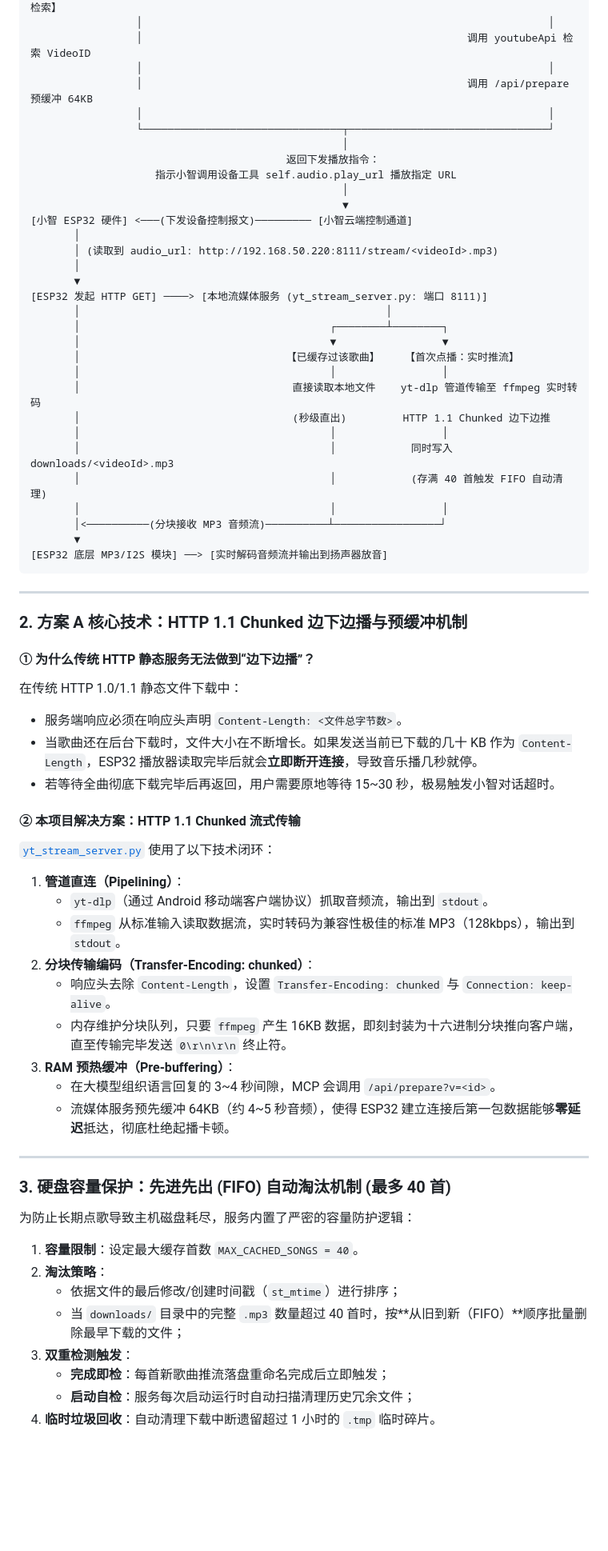
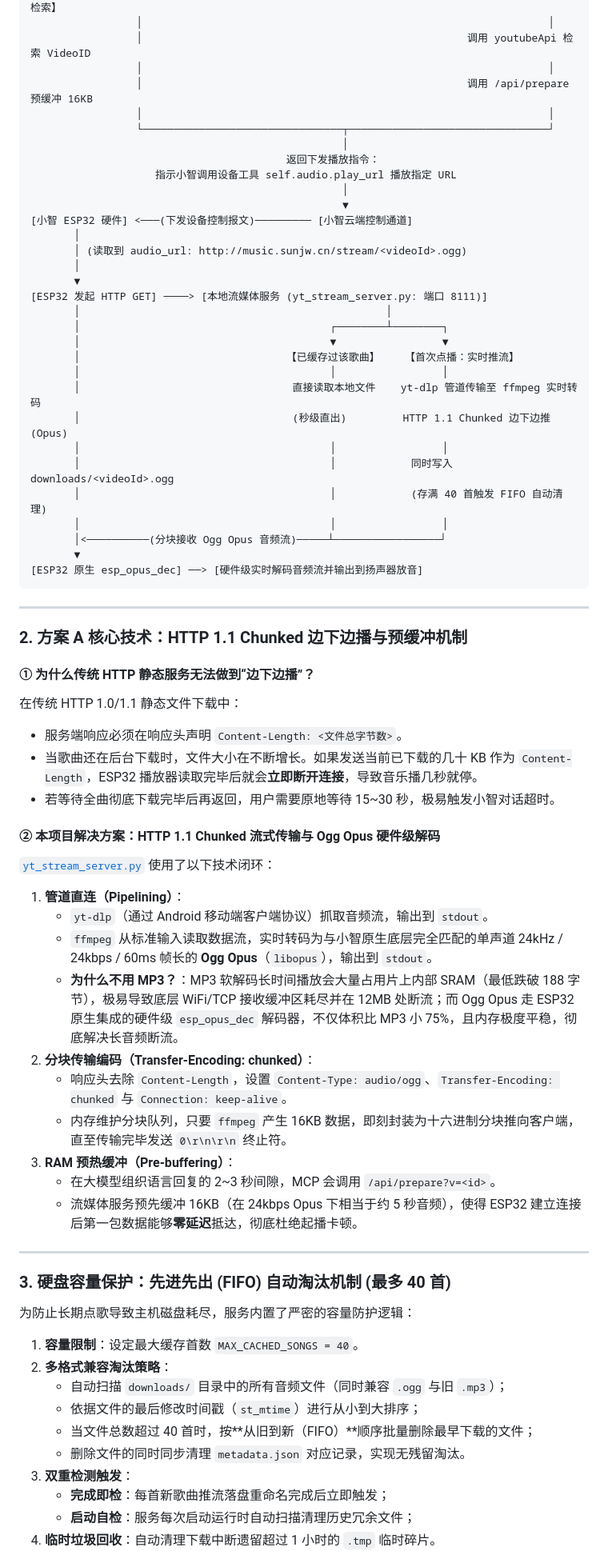
Before and after one commit to sun1279/xiaozhimcp, a Markdown page: README.md, the part around one of its changes. Shown at 80% size. GitHub-like rendering; blank space fills up the shorter version.

````diff
--- a/README.md
+++ b/README.md
@@ -66,7 +67,7 @@
                  │                                                                 │
                  │                                                    调用 youtubeApi 检索 VideoID
                  │                                                                 │
-                 │                                                    调用 /api/prepare 预缓冲 64KB
+                 │                                                    调用 /api/prepare 预缓冲 16KB
                  │                                                                 │
                  └────────────────────────────────┬────────────────────────────────┘
                                                   │
@@ -76,7 +77,7 @@
                                                   ▼
 [小智 ESP32 硬件] <───(下发设备控制报文)───────── [小智云端控制通道]
        │
-       │ (读取到 audio_url: http://192.168.50.220:8111/stream/<videoId>.mp3)
+       │ (读取到 audio_url: http://music.sunjw.cn/stream/<videoId>.ogg)
        │
        ▼
 [ESP32 发起 HTTP GET] ────> [本地流媒体服务 (yt_stream_server.py: 端口 8111)]
@@ -86,14 +87,14 @@
        │                                 【已缓存过该歌曲】    【首次点播：实时推流】
        │                                        │                 │
        │                                  直接读取本地文件    yt-dlp 管道传输至 ffmpeg 实时转码
-       │                                  (秒级直出)         HTTP 1.1 Chunked 边下边推
+       │                                  (秒级直出)         HTTP 1.1 Chunked 边下边推 (Opus)
        │                                        │                 │
-       │                                        │            同时写入 downloads/<videoId>.mp3
+       │                                        │            同时写入 downloads/<videoId>.ogg
        │                                        │            (存满 40 首触发 FIFO 自动清理)
        │                                        │                 │
-       │<──────────(分块接收 MP3 音频流)──────────┴─────────────────┘
+       │<──────────(分块接收 Ogg Opus 音频流)─────┴─────────────────┘
        ▼
-[ESP32 底层 MP3/I2S 模块] ──> [实时解码音频流并输出到扬声器放音]
+[ESP32 原生 esp_opus_dec] ──> [硬件级实时解码音频流并输出到扬声器放音]
 ```
 
 ---
@@ -106,17 +107,18 @@
 - 当歌曲还在后台下载时，文件大小在不断增长。如果发送当前已下载的几十 KB 作为 `Content-Length`，ESP32 播放器读取完毕后就会**立即断开连接**，导致音乐播几秒就停。
 - 若等待全曲彻底下载完毕后再返回，用户需要原地等待 15~30 秒，极易触发小智对话超时。
 
-#### ② 本项目解决方案：HTTP 1.1 Chunked 流式传输
+#### ② 本项目解决方案：HTTP 1.1 Chunked 流式传输与 Ogg Opus 硬件级解码
 [`yt_stream_server.py`](file:///C:/Users/26621/Documents/ChatGPT/music/yt_stream_server.py) 使用了以下技术闭环：
 1. **管道直连（Pipelining）**：
    - `yt-dlp`（通过 Android 移动端客户端协议）抓取音频流，输出到 `stdout`。
-   - `ffmpeg` 从标准输入读取数据流，实时转码为兼容性极佳的标准 MP3（128kbps），输出到 `stdout`。
+   - `ffmpeg` 从标准输入读取数据流，实时转码为与小智原生底层完全匹配的单声道 24kHz / 24kbps / 60ms 帧长的 **Ogg Opus**（`libopus`），输出到 `stdout`。
+   - **为什么不用 MP3？**：MP3 软解码长时间播放会大量占用片上内部 SRAM（最低跌破 188 字节），极易导致底层 WiFi/TCP 接收缓冲区耗尽并在 12MB 处断流；而 Ogg Opus 走 ESP32 原生集成的硬件级 `esp_opus_dec` 解码器，不仅体积比 MP3 小 75%，且内存极度平稳，彻底解决长音频断流。
 2. **分块传输编码（Transfer-Encoding: chunked）**：
-   - 响应头去除 `Content-Length`，设置 `Transfer-Encoding: chunked` 与 `Connection: keep-alive`。
+   - 响应头去除 `Content-Length`，设置 `Content-Type: audio/ogg`、`Transfer-Encoding: chunked` 与 `Connection: keep-alive`。
    - 内存维护分块队列，只要 `ffmpeg` 产生 16KB 数据，即刻封装为十六进制分块推向客户端，直至传输完毕发送 `0\r\n\r\n` 终止符。
 3. **RAM 预热缓冲（Pre-buffering）**：
-   - 在大模型组织语言回复的 3~4 秒间隙，MCP 会调用 `/api/prepare?v=<id>`。
-   - 流媒体服务预先缓冲 64KB（约 4~5 秒音频），使得 ESP32 建立连接后第一包数据能够**零延迟**抵达，彻底杜绝起播卡顿。
+   - 在大模型组织语言回复的 2~3 秒间隙，MCP 会调用 `/api/prepare?v=<id>`。
+   - 流媒体服务预先缓冲 16KB（在 24kbps Opus 下相当于约 5 秒音频），使得 ESP32 建立连接后第一包数据能够**零延迟**抵达，彻底杜绝起播卡顿。
 
 ---
 
@@ -124,9 +126,11 @@
 
 为防止长期点歌导致主机磁盘耗尽，服务内置了严密的容量防护逻辑：
 1. **容量限制**：设定最大缓存首数 `MAX_CACHED_SONGS = 40`。
-2. **淘汰策略**：
-   - 依据文件的最后修改/创建时间戳（`st_mtime`）进行排序；
-   - 当 `downloads/` 目录中的完整 `.mp3` 数量超过 40 首时，按**从旧到新（FIFO）**顺序批量删除最早下载的文件；
+2. **多格式兼容淘汰策略**：
+   - 自动扫描 `downloads/` 目录中的所有音频文件（同时兼容 `.ogg` 与旧 `.mp3`）；
+   - 依据文件的最后修改时间戳（`st_mtime`）进行从小到大排序；
+   - 当文件总数超过 40 首时，按**从旧到新（FIFO）**顺序批量删除最早下载的文件；
+   - 删除文件的同时同步清理 `metadata.json` 对应记录，实现无残留淘汰。
 3. **双重检测触发**：
    - **完成即检**：每首新歌曲推流落盘重命名完成后立即触发；
    - **启动自检**：服务每次启动运行时自动扫描清理历史冗余文件；
````
Also changed, not shown: other parts of README.md (+21 -19 lines).
